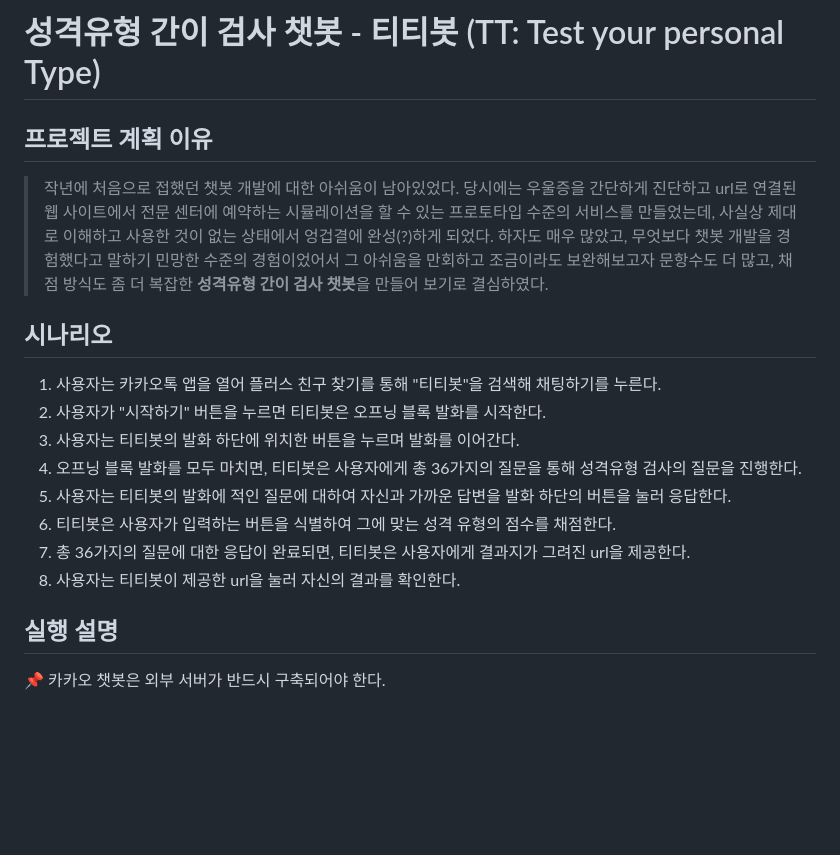
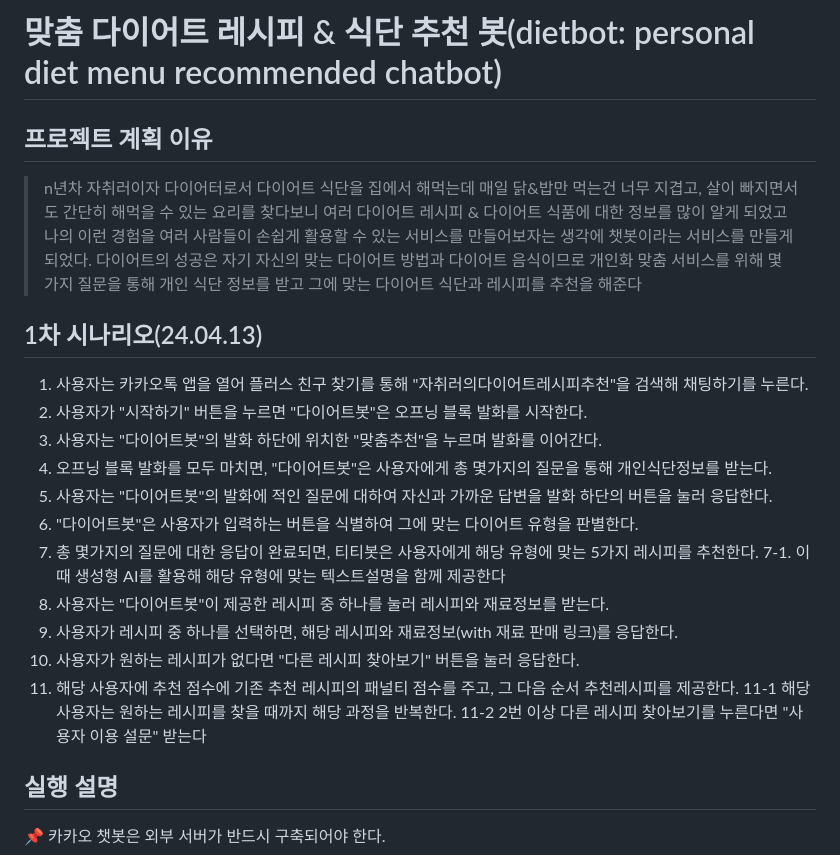
Before and after one commit to HipJaengYiCat/dietbot, a Markdown page: README.md, the part around the change. Drawn GitHub-style; blank space fills up the shorter version.

Commit message:
readme 1st revision

```diff
--- a/README.md
+++ b/README.md
@@ -1,19 +1,27 @@
-# 성격유형 간이 검사 챗봇 - 티티봇 (TT: Test your personal Type)
+# 맞춤 다이어트 레시피 & 식단 추천 봇(dietbot: personal diet menu recommended chatbot)
 
 ## 프로젝트 계획 이유
 
-> 작년에 처음으로 접했던 챗봇 개발에 대한 아쉬움이 남아있었다. 당시에는 우울증을 간단하게 진단하고 url로 연결된 웹 사이트에서 전문 센터에 예약하는 시뮬레이션을 할 수 있는 프로토타입 수준의 서비스를 만들었는데, 사실상 제대로 이해하고 사용한 것이 없는 상태에서 엉겁결에 완성(?)하게 되었다. 하자도 매우 많았고, 무엇보다 챗봇 개발을 경험했다고 말하기 민망한 수준의 경험이었어서 그 아쉬움을 만회하고 조금이라도 보완해보고자 문항수도 더 많고, 채점 방식도 좀 더 복잡한 **성격유형 간이 검사 챗봇**을 만들어 보기로 결심하였다.
+> n년차 자취러이자 다이어터로서 다이어트 식단을 집에서 해먹는데 매일 닭&밥만 먹는건 너무 지겹고, 살이 빠지면서도 간단히 해먹을 수 있는 요리를 찾다보니 여러 다이어트 레시피 & 다이어트 식품에 대한 정보를 많이 알게 되었고 나의 이런 경험을 여러 사람들이 손쉽게 활용할 수 있는 서비스를 만들어보자는 생각에 챗봇이라는 서비스를 만들게 되었다. 다이어트의 성공은 자기 자신의 맞는 다이어트 방법과 다이어트 음식이므로 개인화 맞춤 서비스를 위해 몇 가지 질문을 통해 개인 식단 정보를 받고 그에 맞는 다이어트 식단과 레시피를 추천을 해준다
 
-## 시나리오
 
-1. 사용자는 카카오톡 앱을 열어 플러스 친구 찾기를 통해 "티티봇"을 검색해 채팅하기를 누른다.
-2. 사용자가 "시작하기" 버튼을 누르면 티티봇은 오프닝 블록 발화를 시작한다.
-3. 사용자는 티티봇의 발화 하단에 위치한 버튼을 누르며 발화를 이어간다.
-4. 오프닝 블록 발화를 모두 마치면, 티티봇은 사용자에게 총 36가지의 질문을 통해 성격유형 검사의 질문을 진행한다.
-5. 사용자는 티티봇의 발화에 적인 질문에 대하여 자신과 가까운 답변을 발화 하단의 버튼을 눌러 응답한다.
-6. 티티봇은 사용자가 입력하는 버튼을 식별하여 그에 맞는 성격 유형의 점수를 채점한다.
-7. 총 36가지의 질문에 대한 응답이 완료되면, 티티봇은 사용자에게 결과지가 그려진 url을 제공한다.
-8. 사용자는 티티봇이 제공한 url을 눌러 자신의 결과를 확인한다.
+## 1차 시나리오(24.04.13)
+
+1. 사용자는 카카오톡 앱을 열어 플러스 친구 찾기를 통해 "자취러의다이어트레시피추천"을 검색해 채팅하기를 누른다.
+2. 사용자가 "시작하기" 버튼을 누르면 "다이어트봇"은 오프닝 블록 발화를 시작한다.
+3. 사용자는 "다이어트봇"의 발화 하단에 위치한 "맞춤추천"을 누르며 발화를 이어간다.
+4. 오프닝 블록 발화를 모두 마치면, "다이어트봇"은 사용자에게 총 몇가지의 질문을 통해 개인식단정보를 받는다.
+5. 사용자는 "다이어트봇"의 발화에 적인 질문에 대하여 자신과 가까운 답변을 발화 하단의 버튼을 눌러 응답한다.
+6. "다이어트봇"은 사용자가 입력하는 버튼을 식별하여 그에 맞는 다이어트 유형을 판별한다.
+7. 총 몇가지의 질문에 대한 응답이 완료되면, 티티봇은 사용자에게 해당 유형에 맞는 5가지 레시피를 추천한다.
+   7-1. 이때 생성형 AI를 활용해 해당 유형에 맞는 텍스트설명을 함께 제공한다
+8. 사용자는 "다이어트봇"이 제공한 레시피 중 하나를 눌러 레시피와 재료정보를 받는다.
+9. 사용자가 레시피 중 하나를 선택하면, 해당 레시피와 재료정보(with 재료 판매 링크)를 응답한다.
+10. 사용자가 원하는 레시피가 없다면 "다른 레시피 찾아보기" 버튼을 눌러 응답한다.
+11. 해당 사용자에 추천 점수에 기존 추천 레시피의 패널티 점수를 주고, 그 다음 순서 추천레시피를 제공한다.
+   11-1 해당 사용자는 원하는 레시피를 찾을 때까지 해당 과정을 반복한다.
+   11-2 2번 이상 다른 레시피 찾아보기를 누른다면 "사용자 이용 설문" 받는다
+
 
 ## 실행 설명
 
```
